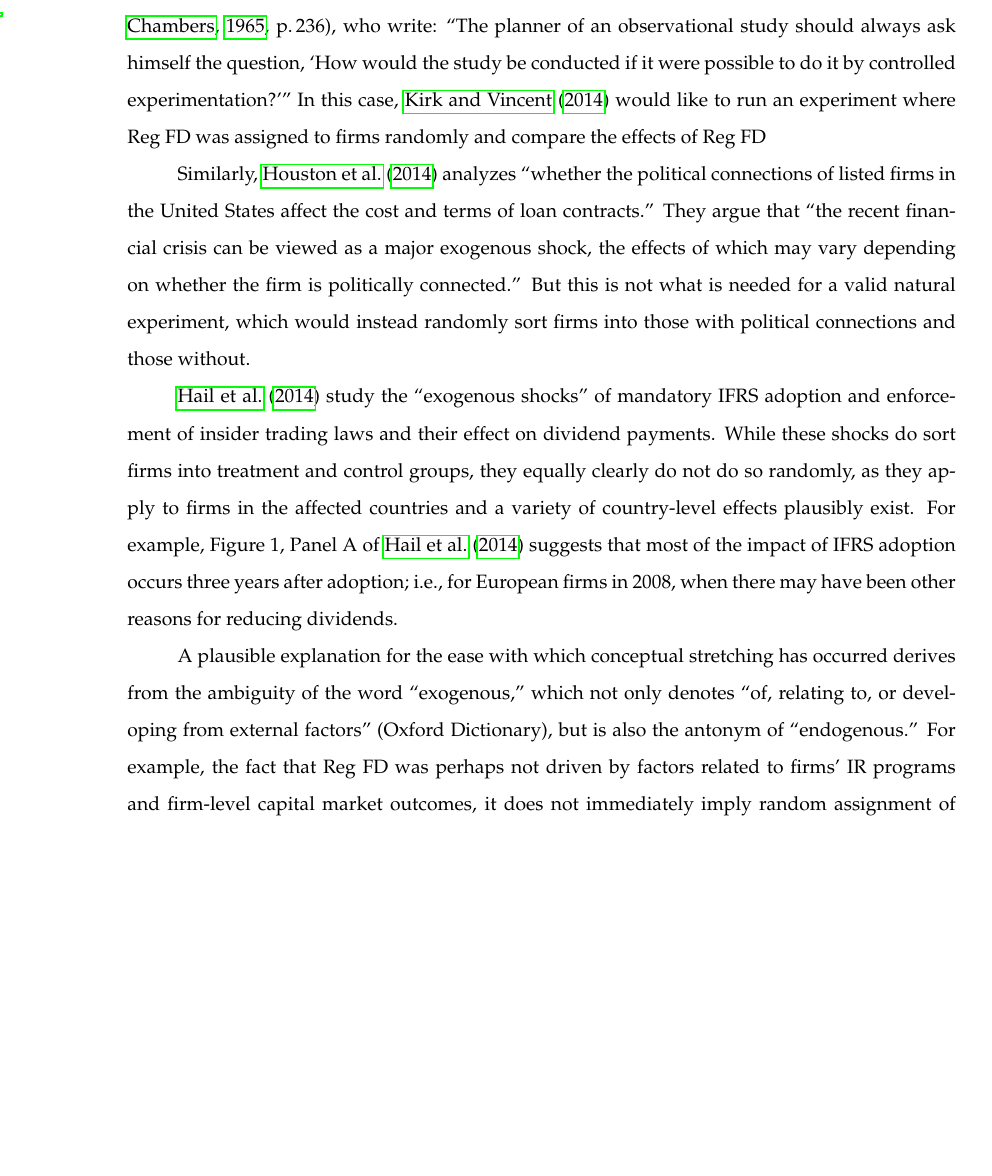
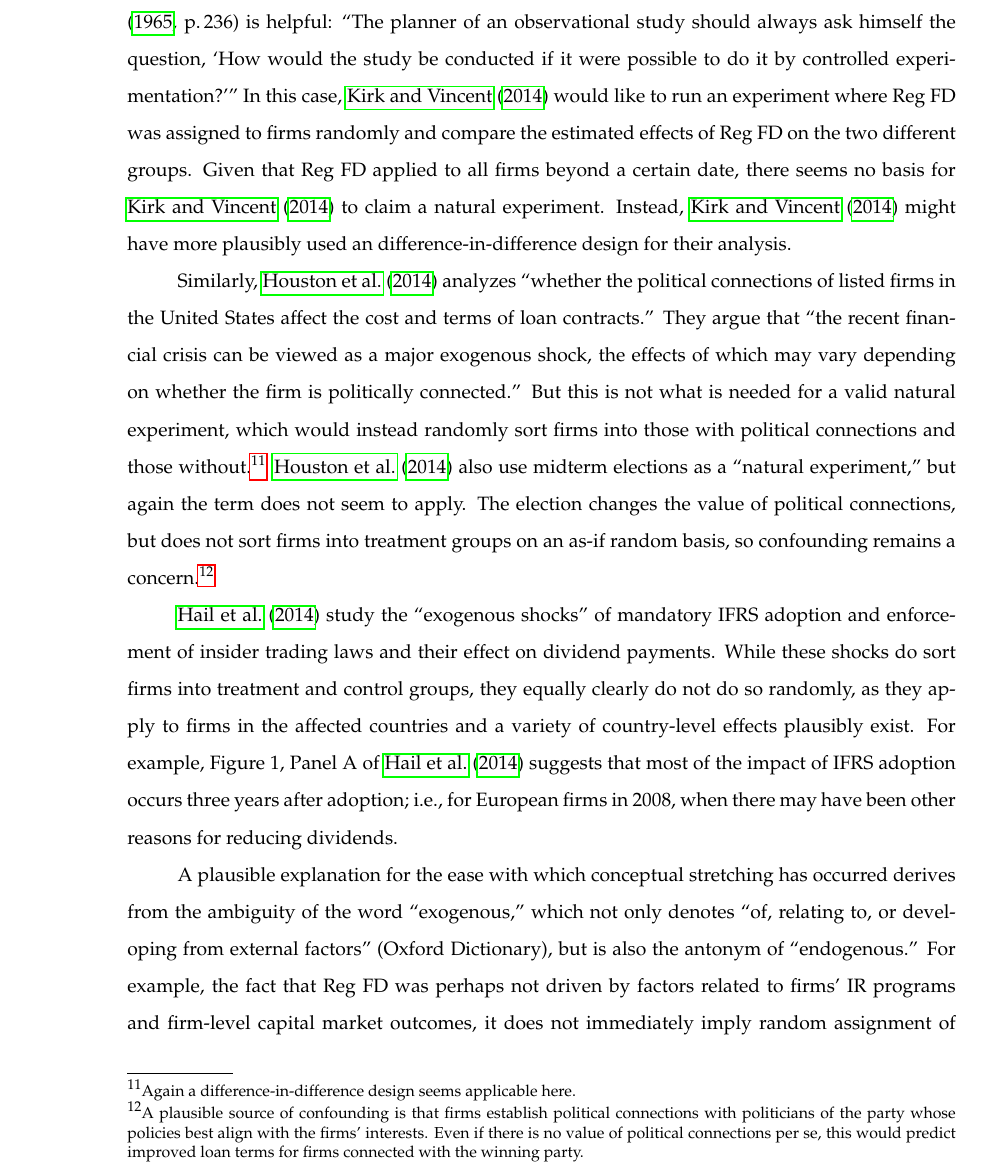
Before and after one commit to iangow/jar_methods, a LaTeX paper (causal_inference.tex): part of page 14 of 54 before the commit and part of page 14 of 55 after it, cut so that both start at the same text, the shorter picture padded with empty space. Compiled offline with pdfLaTeX.

Commit message:
Edited discussion of Kirk etc.

```diff
--- a/causal_inference.tex
+++ b/causal_inference.tex
@@ -362,14 +362,19 @@ But it is completely unclear how this ``natural experiment'' sorted firms into d
 
 \citet{Kirk:2014gx} ``exploit the natural experiment setting created by the exogenous shock of Reg FD" to examine ``the effect of investments in internal investor relations (IR) departments on firm outcomes."
 Given that the treatment of interest in \citet{Kirk:2014gx} is the having an IR department, only a event that randomly assigned firms to having or not having such a department would qualify as a natural experiment for this research setting.
-Some of the discussion \citet{Kirk:2014gx} suggests that they are interested in the differential effect of Reg FD on firms with and without IR departments.
-It is perhaps helpful to follow the advice of \citep[p.\,236]{Cochran:1965if}, who write: ``The planner of an observational study should always ask himself the question, `How would the study be conducted if it were possible to do it by controlled experimentation?'"
-In this case, \citet{Kirk:2014gx} would like to run an experiment where Reg FD was assigned to firms randomly and compare the effects of Reg FD
-
+Some of the discussion in \citet{Kirk:2014gx} suggests that they are interested in the differential effect of Reg FD on firms with and without IR departments.
+In this regard, the advice of \citet[p.\,236]{Cochran:1965if} is helpful: ``The planner of an observational study should always ask himself the question, `How would the study be conducted if it were possible to do it by controlled experimentation?'"
+In this case, \citet{Kirk:2014gx} would like to run an experiment where Reg FD was assigned to firms randomly and compare the estimated effects of Reg FD on the two different groups.
+Given that Reg FD applied to all firms beyond a certain date, there seems no basis for \citet{Kirk:2014gx} to claim a natural experiment.
+Instead, \citet{Kirk:2014gx} might have more plausibly used an difference-in-difference design for their analysis.
 
 Similarly, \citet{Houston:2014hv} analyzes ``whether the political connections of listed firms in the United States affect the cost and terms of loan contracts.''
 They argue that ``the recent financial crisis can be viewed as a major exogenous shock, the effects of which may vary depending on whether the firm is politically connected.''
-But this is not what is needed for a valid natural experiment, which would instead randomly sort firms into those with political connections and those without.
+But this is not what is needed for a valid natural experiment, which would instead randomly sort firms into those with political connections and those without.\footnote{
+Again a difference-in-difference design seems applicable here.}
+ \citet{Houston:2014hv} also use midterm elections as a ``natural experiment," but again the term does not seem to apply.
+ The election changes the value of political connections, but does not sort firms into treatment groups on an as-if random basis, so confounding remains a concern.\footnote{A plausible source of confounding is that firms establish political connections with politicians of the party whose policies best align with the firms' interests.
+ Even if there is no value of political connections per se, this would predict improved loan terms for firms connected with the winning party.}
 
 \citet{Hail:2014fq} study the ``exogenous shocks" of mandatory IFRS adoption and enforcement of insider trading laws and their effect on dividend payments.
 While these shocks do sort firms into treatment and control groups, they equally clearly do not do so randomly, as they apply to firms in the affected countries and a variety of country-level effects plausibly exist.
@@ -378,9 +383,10 @@ For example, Figure 1, Panel A of \citet{Hail:2014fq} suggests that most of the
 A plausible explanation for the ease with which conceptual stretching has occurred derives from the ambiguity of the word ``exogenous,'' which not only denotes  ``of, relating to, or developing from external factors'' (Oxford Dictionary), but is also the antonym of ``endogenous.''
 For example, the fact that Reg FD was perhaps not driven by factors related to firms' IR programs and firm-level capital market outcomes, it does not immediately imply random assignment of firms into IR treatment and control groups and thus does not help resolve the endogeneity of IR programs with such capital market outcomes.
 
-The evidence from accounting research published in 2014 suggests that accounting researchers have a poor grasp of the idea of natural experiments.
+The evidence from accounting research published in 2014 suggests that accounting researchers apply the term ``natural experiment" to circumstances where it does not apply.
 A natural experiment (i) sorts firms into treatment and control groups and (ii) such assignment is ``as if" random.
 Given that most of the putative natural experiments or ``exogenous shocks" do not satisfy the first criterion, discussion of the second criterion is not meaningful.
+
 
 % Are there any good examples of natural experiments in accounting?  The SHO experiment is one, but the one JAR paper on it is very messed up. I could add discussion of this later.
 
```
